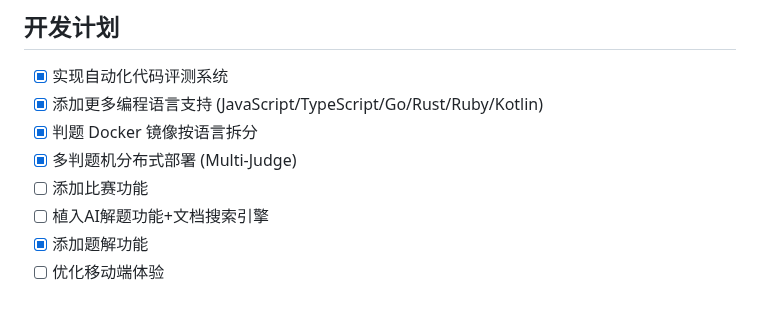
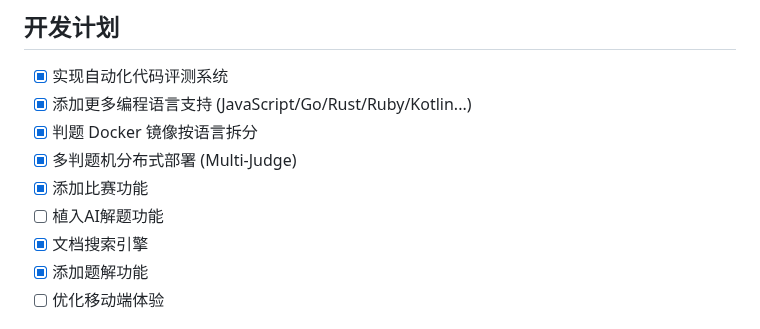
Before and after one commit to alphadamn/guwu-oj, a Markdown page: README.md, the part around the change. Rendered like a GitHub page.

Commit message:
Update development plan in README.md

```diff
--- a/README.md
+++ b/README.md
@@ -410,11 +410,12 @@ WHITENOISE_MAX_AGE = 31536000  # 1 year
 ## 开发计划
 
 - [x] 实现自动化代码评测系统
-- [x] 添加更多编程语言支持 (JavaScript/TypeScript/Go/Rust/Ruby/Kotlin)
+- [x] 添加更多编程语言支持 (JavaScript/Go/Rust/Ruby/Kotlin...)
 - [x] 判题 Docker 镜像按语言拆分
 - [x] 多判题机分布式部署 (Multi-Judge)
-- [ ] 添加比赛功能
-- [ ] 植入AI解题功能+文档搜索引擎
+- [x] 添加比赛功能
+- [ ] 植入AI解题功能
+- [x] 文档搜索引擎
 - [x] 添加题解功能
 - [ ] 优化移动端体验
 
```
